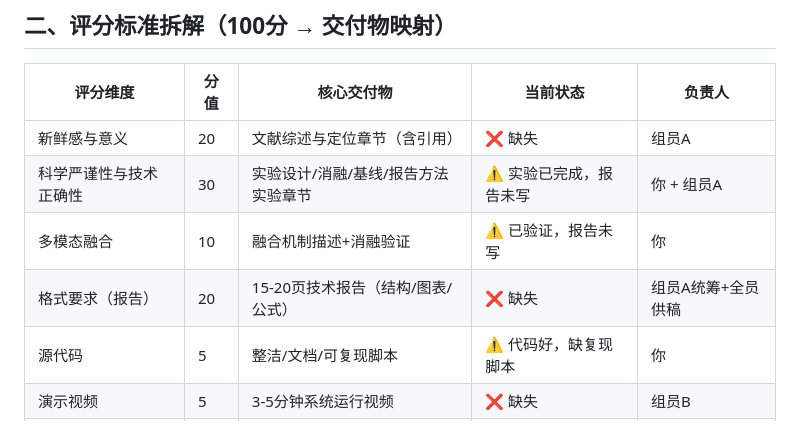
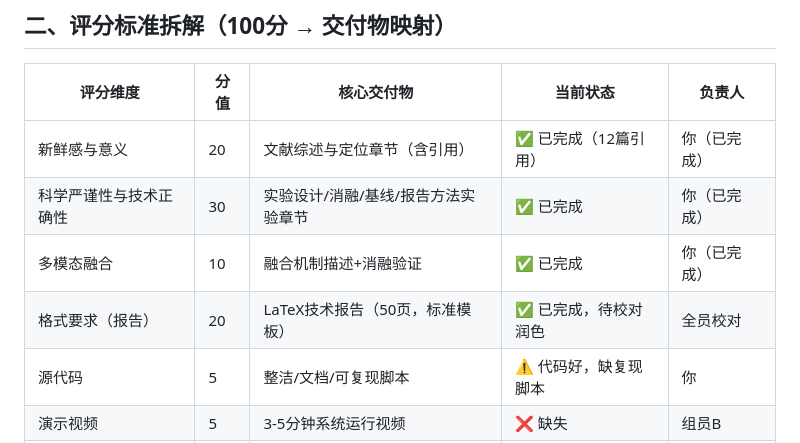
Before and after one commit to cornhub919/smart_elderly_care, a Markdown page: plans/4人分工方案.md, the part around the change. GitHub-like rendering.

Commit message:
分工更新

```diff
--- a/plans/4人分工方案.md
+++ b/plans/4人分工方案.md
@@ -30,10 +30,10 @@
 
 | 评分维度 | 分值 | 核心交付物 | 当前状态 | 负责人 |
 |---------|------|-----------|---------|--------|
-| 新鲜感与意义 | 20 | 文献综述与定位章节（含引用） | ❌ 缺失 | 组员A |
-| 科学严谨性与技术正确性 | 30 | 实验设计/消融/基线/报告方法实验章节 | ⚠️ 实验已完成，报告未写 | 你 + 组员A |
-| 多模态融合 | 10 | 融合机制描述+消融验证 | ⚠️ 已验证，报告未写 | 你 |
-| 格式要求（报告） | 20 | 15-20页技术报告（结构/图表/公式） | ❌ 缺失 | 组员A统筹+全员供稿 |
+| 新鲜感与意义 | 20 | 文献综述与定位章节（含引用） | ✅ 已完成（12篇引用） | 你（已完成） |
+| 科学严谨性与技术正确性 | 30 | 实验设计/消融/基线/报告方法实验章节 | ✅ 已完成 | 你（已完成） |
+| 多模态融合 | 10 | 融合机制描述+消融验证 | ✅ 已完成 | 你（已完成） |
+| 格式要求（报告） | 20 | LaTeX技术报告（50页，标准模板） | ✅ 已完成，待校对润色 | 全员校对 |
 | 源代码 | 5 | 整洁/文档/可复现脚本 | ⚠️ 代码好，缺复现脚本 | 你 |
 | 演示视频 | 5 | 3-5分钟系统运行视频 | ❌ 缺失 | 组员B |
 | 演示幻灯片 | 5 | PPT（评分标准写"5页"，答辩用15页） | ⚠️ 大纲已有 | 组员C |
```
